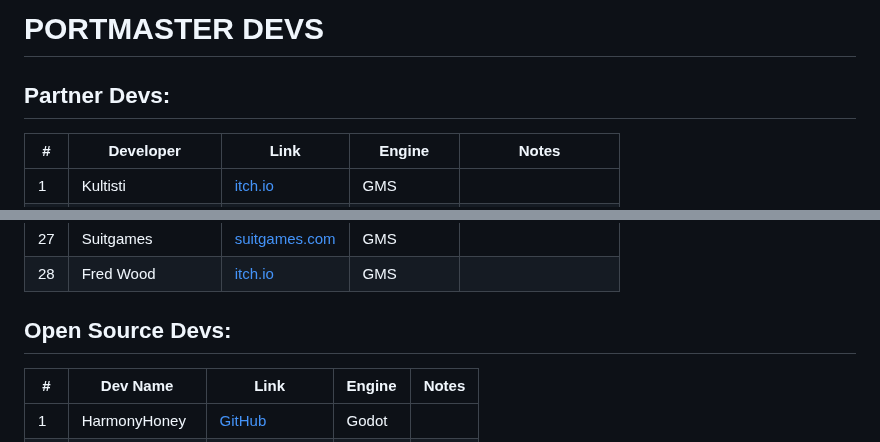
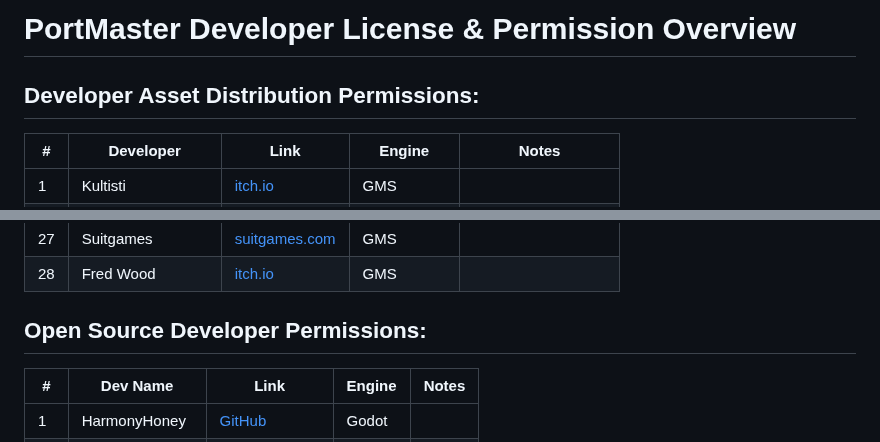
Before and after one commit to PortsMaster/PortMaster-Website, a Markdown page: content/markdown/developer-details.markdown, 2 parts joined by grey strips. Rendered like a GitHub page.

```diff
--- a/content/markdown/developer-details.markdown
+++ b/content/markdown/developer-details.markdown
@@ -1,5 +1,5 @@
-# PORTMASTER DEVS
-## Partner Devs:
+# PortMaster Developer License & Permission Overview
+## Developer Asset Distribution Permissions:
 
 | #  | Developer            | Link                                                      		| Engine                  | Notes                    |
 |----|----------------------|-------------------------------------------------------------------|-------------------------|--------------------------|
@@ -32,7 +32,7 @@
 | 27 | Suitgames            | [suitgames.com](https://www.suitgames.com/)               		| GMS                     |                          |
 | 28 | Fred Wood            | [itch.io](https://thatsmytrunks.itch.io/)                 		| GMS                     |                          |
 
-## Open Source Devs:
+## Open Source Developer Permissions:
 
 | #  | Dev Name             | Link                                                      		| Engine                  | Notes                    |
 |----|----------------------|-------------------------------------------------------------------|-------------------------|--------------------------|
```
